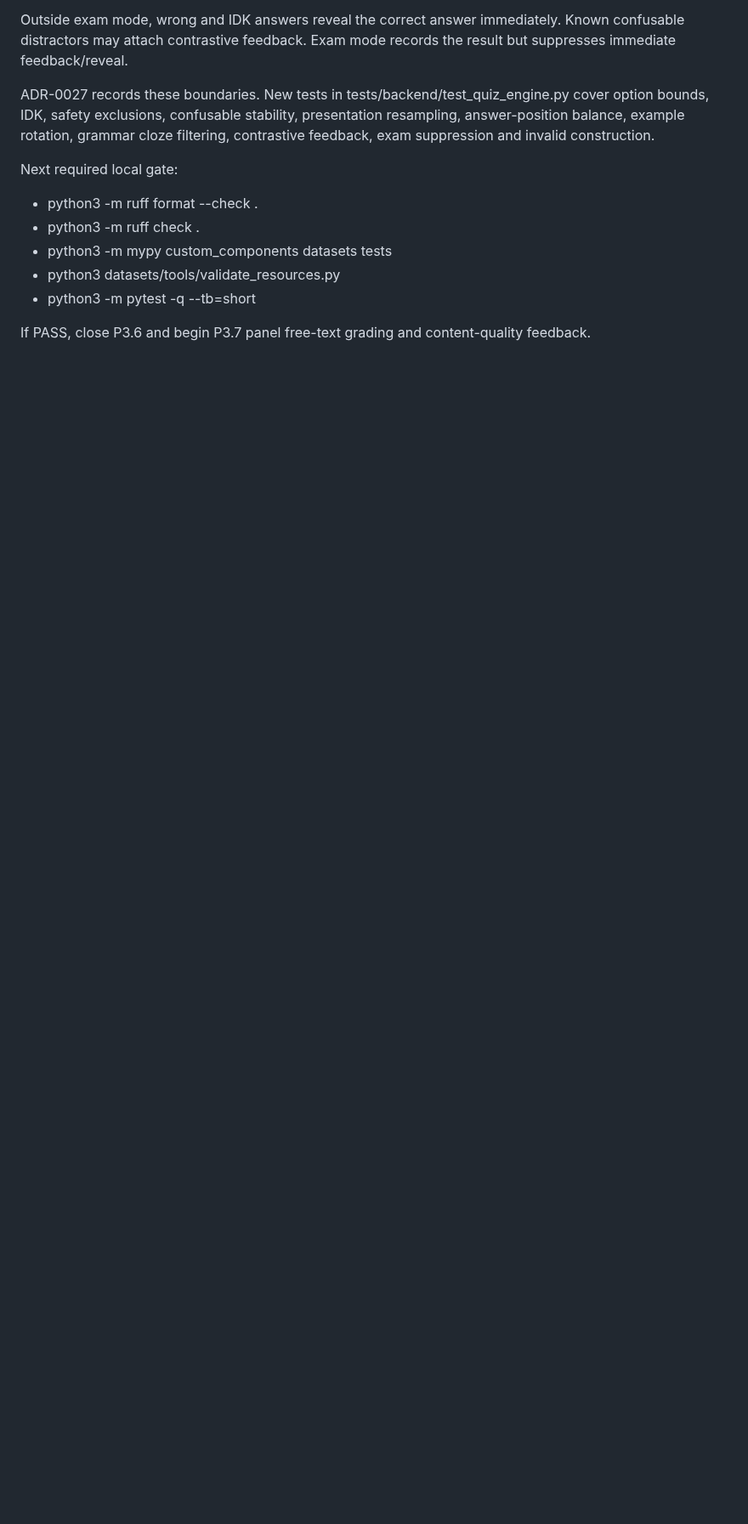
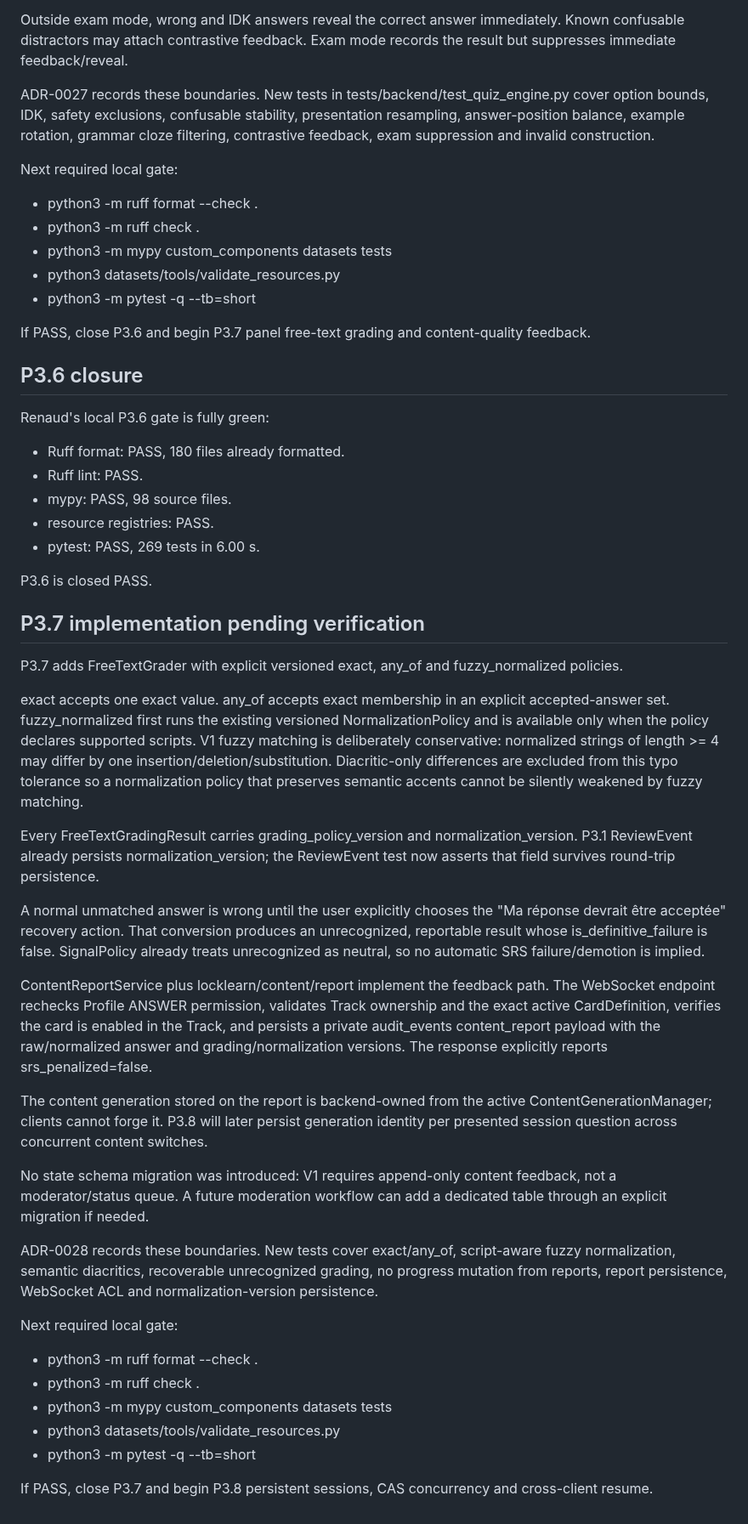
Before and after one commit to rfrachot/LockLearn, a Markdown page: AGENT_HANDOFF.md, the part around one of its changes. Shown at 85% size. Drawn GitHub-style; blank space fills up the shorter version.

Commit message:
docs(handoff): close P3.6 and hand off P3.7 gate

```diff
--- a/AGENT_HANDOFF.md
+++ b/AGENT_HANDOFF.md
@@ -895,3 +895,69 @@ Next required local gate:
 
 If PASS, close P3.6 and begin P3.7 panel free-text grading and content-quality
 feedback.
+
+
+## P3.6 closure
+
+Renaud's local P3.6 gate is fully green:
+- Ruff format: PASS, 180 files already formatted.
+- Ruff lint: PASS.
+- mypy: PASS, 98 source files.
+- resource registries: PASS.
+- pytest: PASS, 269 tests in 6.00 s.
+
+P3.6 is closed PASS.
+
+## P3.7 implementation pending verification
+
+P3.7 adds FreeTextGrader with explicit versioned exact, any_of and
+fuzzy_normalized policies.
+
+exact accepts one exact value. any_of accepts exact membership in an explicit
+accepted-answer set. fuzzy_normalized first runs the existing versioned
+NormalizationPolicy and is available only when the policy declares supported
+scripts. V1 fuzzy matching is deliberately conservative: normalized strings of
+length >= 4 may differ by one insertion/deletion/substitution. Diacritic-only
+differences are excluded from this typo tolerance so a normalization policy that
+preserves semantic accents cannot be silently weakened by fuzzy matching.
+
+Every FreeTextGradingResult carries grading_policy_version and
+normalization_version. P3.1 ReviewEvent already persists normalization_version;
+the ReviewEvent test now asserts that field survives round-trip persistence.
+
+A normal unmatched answer is wrong until the user explicitly chooses the
+"Ma réponse devrait être acceptée" recovery action. That conversion produces an
+unrecognized, reportable result whose is_definitive_failure is false.
+SignalPolicy already treats unrecognized as neutral, so no automatic SRS
+failure/demotion is implied.
+
+ContentReportService plus locklearn/content/report implement the feedback path.
+The WebSocket endpoint rechecks Profile ANSWER permission, validates Track
+ownership and the exact active CardDefinition, verifies the card is enabled in
+the Track, and persists a private audit_events content_report payload with the
+raw/normalized answer and grading/normalization versions. The response explicitly
+reports srs_penalized=false.
+
+The content generation stored on the report is backend-owned from the active
+ContentGenerationManager; clients cannot forge it. P3.8 will later persist
+generation identity per presented session question across concurrent content
+switches.
+
+No state schema migration was introduced: V1 requires append-only content
+feedback, not a moderator/status queue. A future moderation workflow can add a
+dedicated table through an explicit migration if needed.
+
+ADR-0028 records these boundaries. New tests cover exact/any_of,
+script-aware fuzzy normalization, semantic diacritics, recoverable unrecognized
+grading, no progress mutation from reports, report persistence, WebSocket ACL
+and normalization-version persistence.
+
+Next required local gate:
+- python3 -m ruff format --check .
+- python3 -m ruff check .
+- python3 -m mypy custom_components datasets tests
+- python3 datasets/tools/validate_resources.py
+- python3 -m pytest -q --tb=short
+
+If PASS, close P3.7 and begin P3.8 persistent sessions, CAS concurrency and
+cross-client resume.
```
Also changed, not shown: other parts of AGENT_HANDOFF.md (+3 -3 lines).
